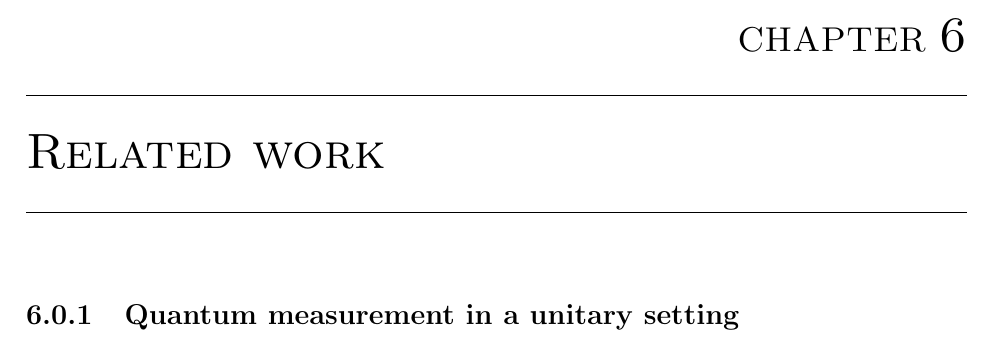
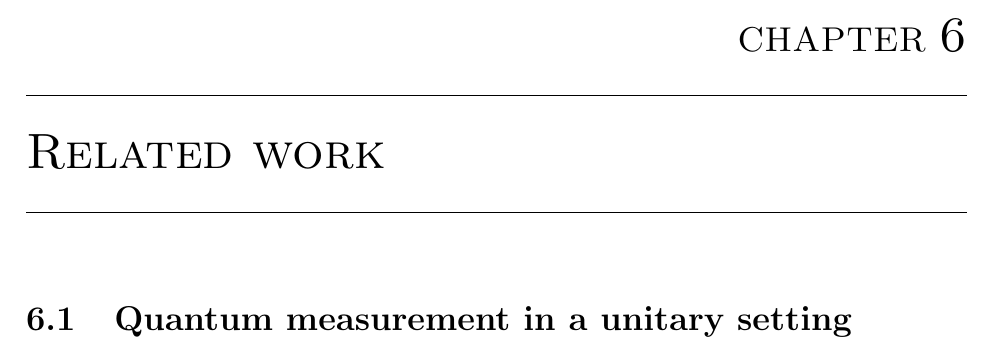
Before and after one commit to spenam/undergrad_tesis_doc, a LaTeX thesis (santiago/thesis.tex, which reads santiago/16RelatedWork.tex): part of page 33 of 43, cut so that both start at the same text. Compiled offline with pdfLaTeX.

Commit message:
Primera estructura del documento

```diff
--- a/santiago/16RelatedWork.tex
+++ b/santiago/16RelatedWork.tex
@@ -1,2 +1,2 @@
 \chapter{Related work}
-\subsection{Quantum measurement in a unitary setting}
+\section{Quantum measurement in a unitary setting}
```
Also changed, not shown: santiago/thesis.pdf, 5 other files.
